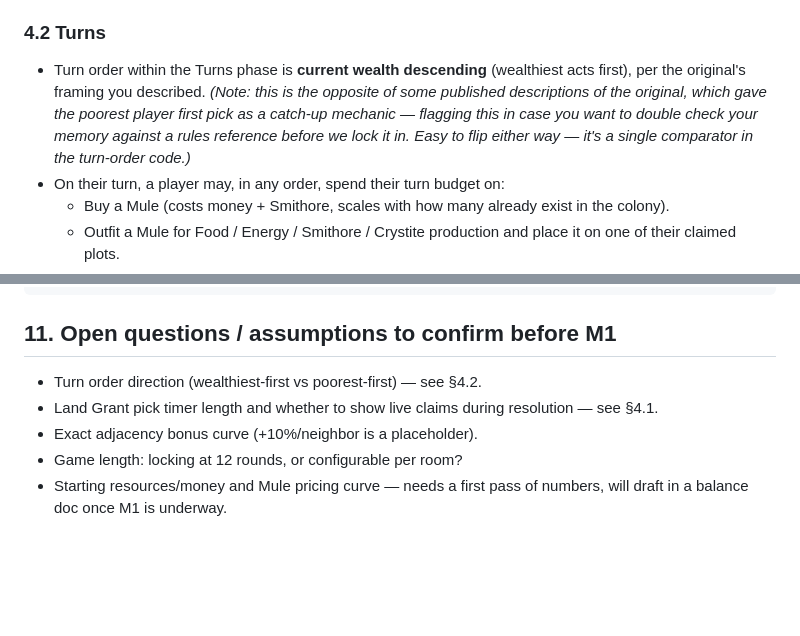
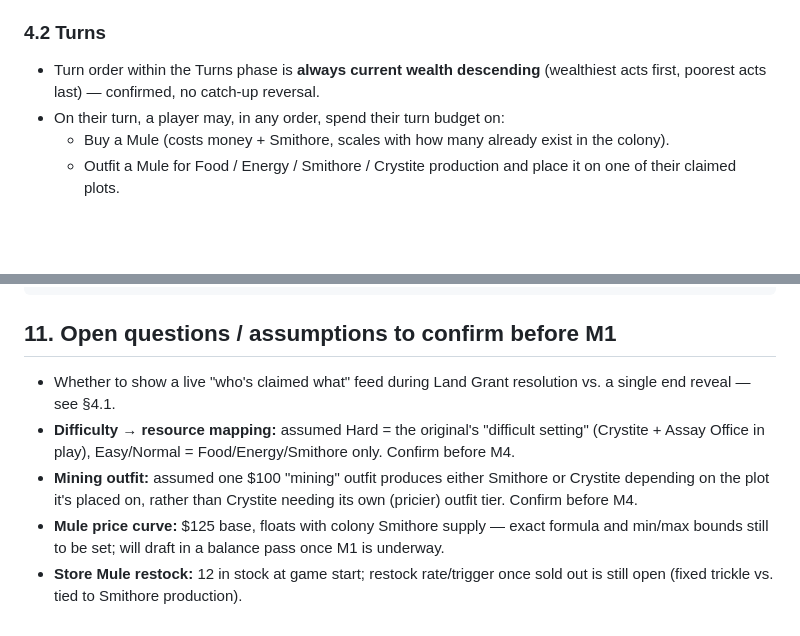
Before and after one commit to gander2112/mule_game, a Markdown page: docs/SPEC.md, 2 parts joined by grey strips. Rendered like a GitHub page; blank space fills up the shorter version.

```diff
--- a/docs/SPEC.md
+++ b/docs/SPEC.md
@@ -111,13 +128,9 @@ resolution (more tension, more spectacle) vs. a single reveal at the end
 
 ### 4.2 Turns
 
-- Turn order within the Turns phase is **current wealth descending**
-  (wealthiest acts first), per the original's framing you described.
-  *(Note: this is the opposite of some published descriptions of the
-  original, which gave the poorest player first pick as a catch-up
-  mechanic — flagging this in case you want to double check your memory
-  against a rules reference before we lock it in. Easy to flip either way
-  — it's a single comparator in the turn-order code.)*
+- Turn order within the Turns phase is **always current wealth
+  descending** (wealthiest acts first, poorest acts last) — confirmed,
+  no catch-up reversal.
 - On their turn, a player may, in any order, spend their turn budget on:
   - Buy a Mule (costs money + Smithore, scales with how many already
     exist in the colony).
@@ -259,10 +308,17 @@ mule_game/
 
 ## 11. Open questions / assumptions to confirm before M1
 
-- Turn order direction (wealthiest-first vs poorest-first) — see §4.2.
-- Land Grant pick timer length and whether to show live claims during
-  resolution — see §4.1.
-- Exact adjacency bonus curve (+10%/neighbor is a placeholder).
-- Game length: locking at 12 rounds, or configurable per room?
-- Starting resources/money and Mule pricing curve — needs a first pass of
-  numbers, will draft in a balance doc once M1 is underway.
+- Whether to show a live "who's claimed what" feed during Land Grant
+  resolution vs. a single end reveal — see §4.1.
+- **Difficulty → resource mapping:** assumed Hard = the original's
+  "difficult setting" (Crystite + Assay Office in play), Easy/Normal =
+  Food/Energy/Smithore only. Confirm before M4.
+- **Mining outfit:** assumed one $100 "mining" outfit produces either
+  Smithore or Crystite depending on the plot it's placed on, rather than
+  Crystite needing its own (pricier) outfit tier. Confirm before M4.
+- **Mule price curve:** $125 base, floats with colony Smithore supply —
+  exact formula and min/max bounds still to be set; will draft in a
+  balance pass once M1 is underway.
+- **Store Mule restock:** 12 in stock at game start; restock
+  rate/trigger once sold out is still open (fixed trickle vs. tied to
+  Smithore production).
```
Also changed, not shown: other parts of docs/SPEC.md (+65 -12 lines).
